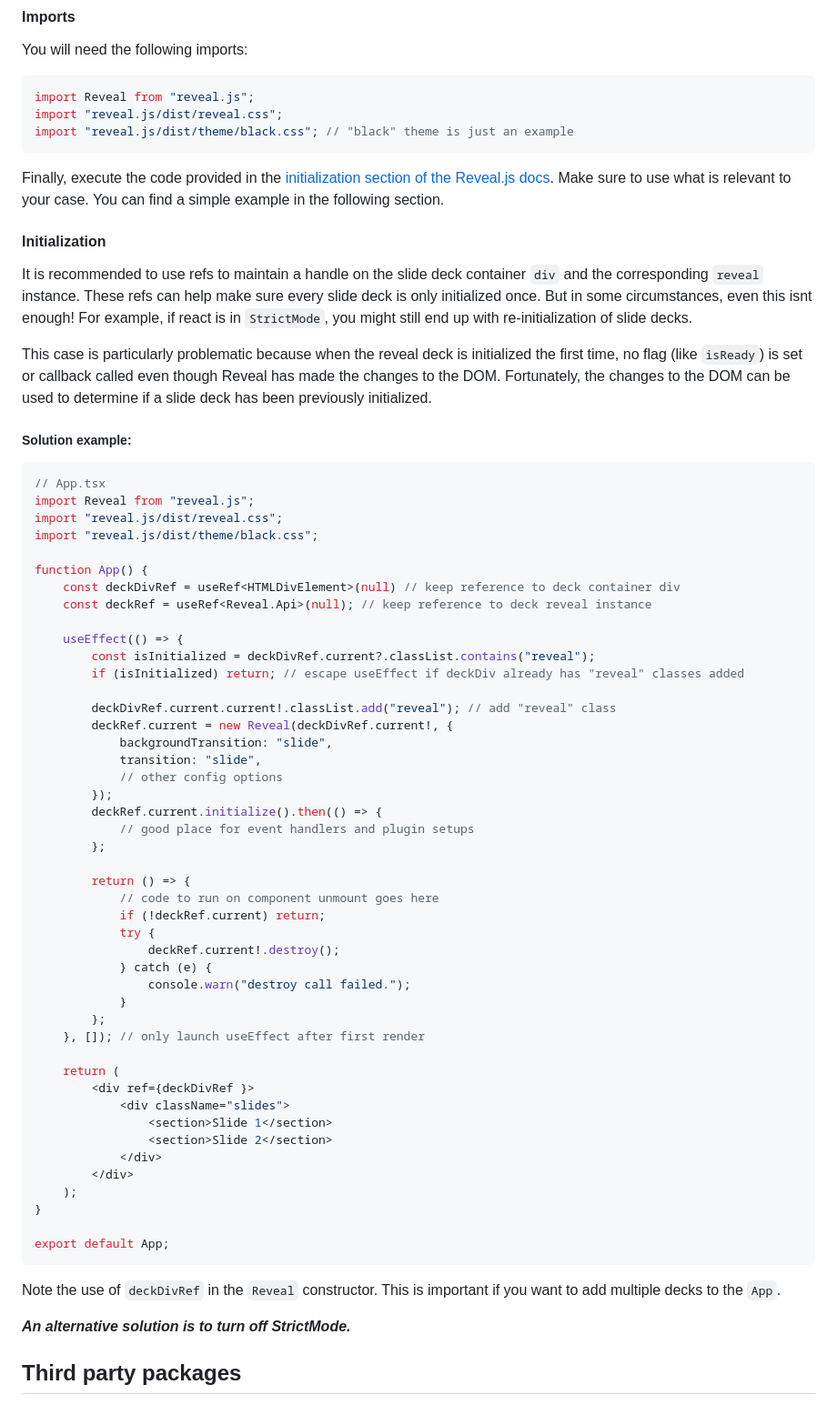
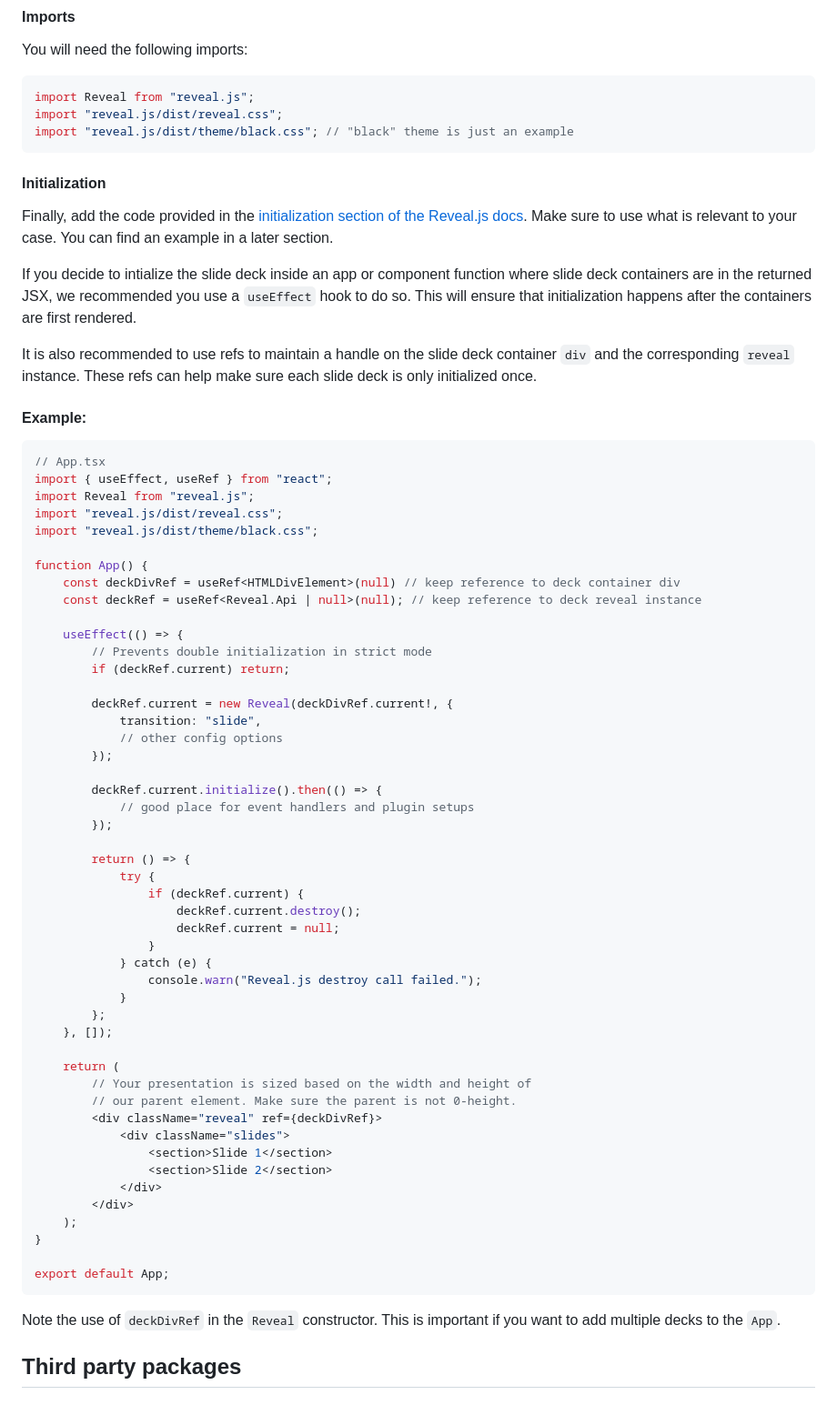
Before and after one commit to reveal/revealjs.com, a Markdown page: src/react.md, the part around the change. Shown: that part at 91% size. GitHub-like rendering.

````diff
--- a/src/react.md
+++ b/src/react.md
@@ -174,53 +174,56 @@ import "reveal.js/dist/reveal.css";
 import "reveal.js/dist/theme/black.css"; // "black" theme is just an example
 ```
 
-Finally, execute the code provided in the [initialization section of the Reveal.js docs](https://revealjs.com/initialization/). Make sure to use what is relevant to your case. You can find a simple example in the following section.
-
 #### Initialization
 
-It is recommended to use refs to maintain a handle on the slide deck container `div` and the corresponding `reveal` instance. These refs can help make sure every slide deck is only initialized once. But in some circumstances, even this isnt enough! For example, if react is in `StrictMode`, you might still end up with re-initialization of slide decks.
+Finally, add the code provided in the [initialization section of the Reveal.js docs](https://revealjs.com/initialization/). Make sure to use what is relevant to your case. You can find an example in a later section.
 
-This case is particularly problematic because when the reveal deck is initialized the first time, no flag (like `isReady`) is set or callback called even though Reveal has made the changes to the DOM. Fortunately, the changes to the DOM can be used to determine if a slide deck has been previously initialized.
+If you decide to intialize the slide deck inside an app or component function where slide deck containers are in the returned JSX, we recommended you use a `useEffect` hook to do so. This will ensure that initialization happens after the containers are first rendered.
 
-##### Solution example:
+It is also recommended to use refs to maintain a handle on the slide deck container `div` and the corresponding `reveal` instance. These refs can help make sure each slide deck is only initialized once.
+
+#### Example:
 
 ```ts
 // App.tsx
+import { useEffect, useRef } from "react";
 import Reveal from "reveal.js";
 import "reveal.js/dist/reveal.css";
 import "reveal.js/dist/theme/black.css";
 
 function App() {
     const deckDivRef = useRef<HTMLDivElement>(null) // keep reference to deck container div
-    const deckRef = useRef<Reveal.Api>(null); // keep reference to deck reveal instance
+    const deckRef = useRef<Reveal.Api | null>(null); // keep reference to deck reveal instance
 
     useEffect(() => {
-        const isInitialized = deckDivRef.current?.classList.contains("reveal");
-        if (isInitialized) return; // escape useEffect if deckDiv already has "reveal" classes added
+        // Prevents double initialization in strict mode
+        if (deckRef.current) return;
 
-        deckDivRef.current.current!.classList.add("reveal"); // add "reveal" class
         deckRef.current = new Reveal(deckDivRef.current!, {
-            backgroundTransition: "slide",
             transition: "slide",
             // other config options
         });
+
         deckRef.current.initialize().then(() => {
             // good place for event handlers and plugin setups
-        };
+        });
 
         return () => {
-            // code to run on component unmount goes here
-            if (!deckRef.current) return;
             try {
-                deckRef.current!.destroy();
+                if (deckRef.current) {
+                    deckRef.current.destroy();
+                    deckRef.current = null;
+                }
             } catch (e) {
-                console.warn("destroy call failed.");
+                console.warn("Reveal.js destroy call failed.");
             }
         };
-    }, []); // only launch useEffect after first render
+    }, []);
 
     return (
-        <div ref={deckDivRef }>
+        // Your presentation is sized based on the width and height of
+        // our parent element. Make sure the parent is not 0-height.
+        <div className="reveal" ref={deckDivRef}>
             <div className="slides">
                 <section>Slide 1</section>
                 <section>Slide 2</section>
@@ -234,8 +237,6 @@ export default App;
 
 Note the use of `deckDivRef` in the `Reveal` constructor. This is important if you want to add multiple decks to the `App`.
 
-***An alternative solution is to turn off StrictMode.***
-
 ## Third party packages
 
 The following third-party packages might prove useful for adding Reveal.js presentations to React projects or for adding React components/apps to Reveal.js presentations:
````
